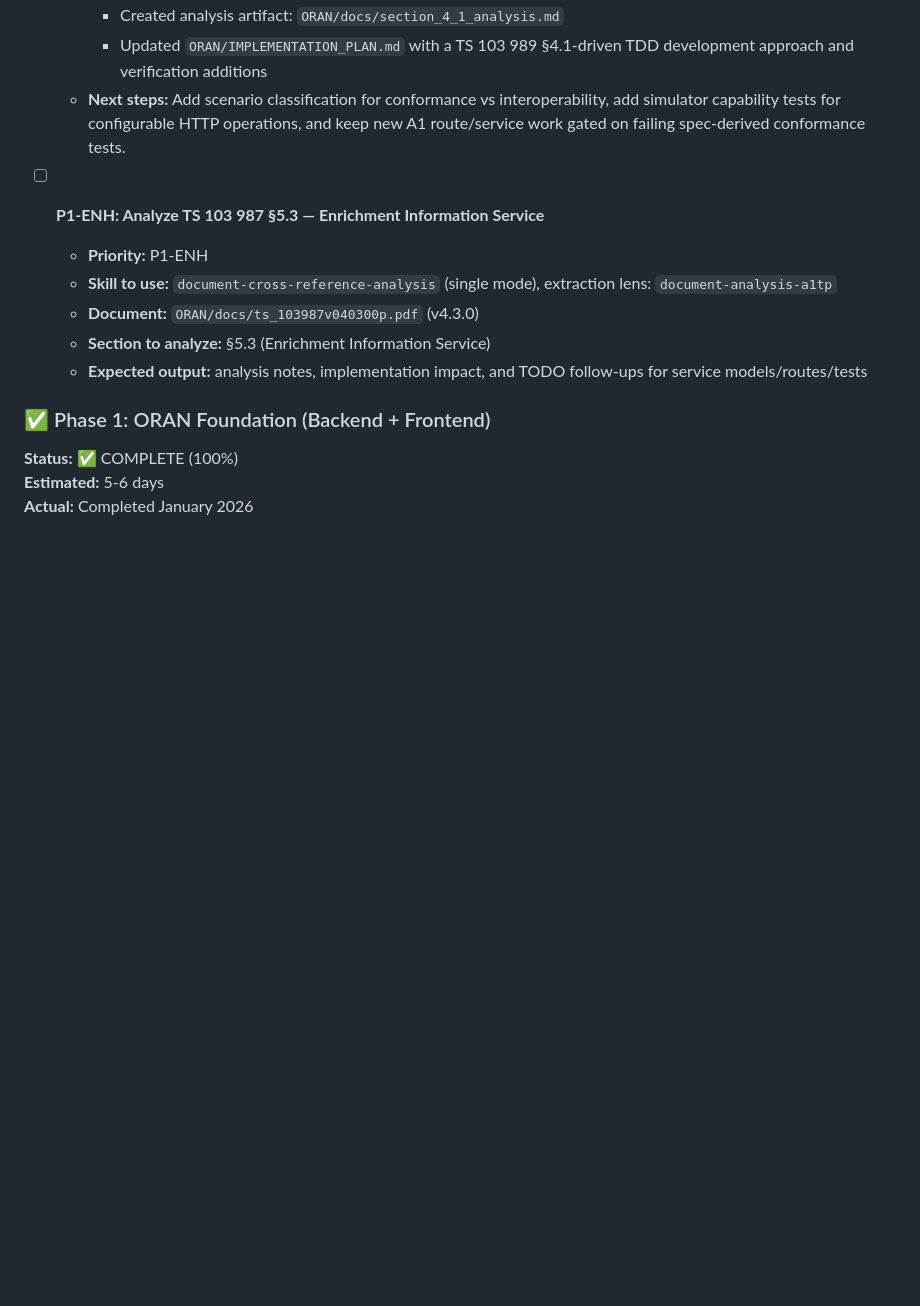
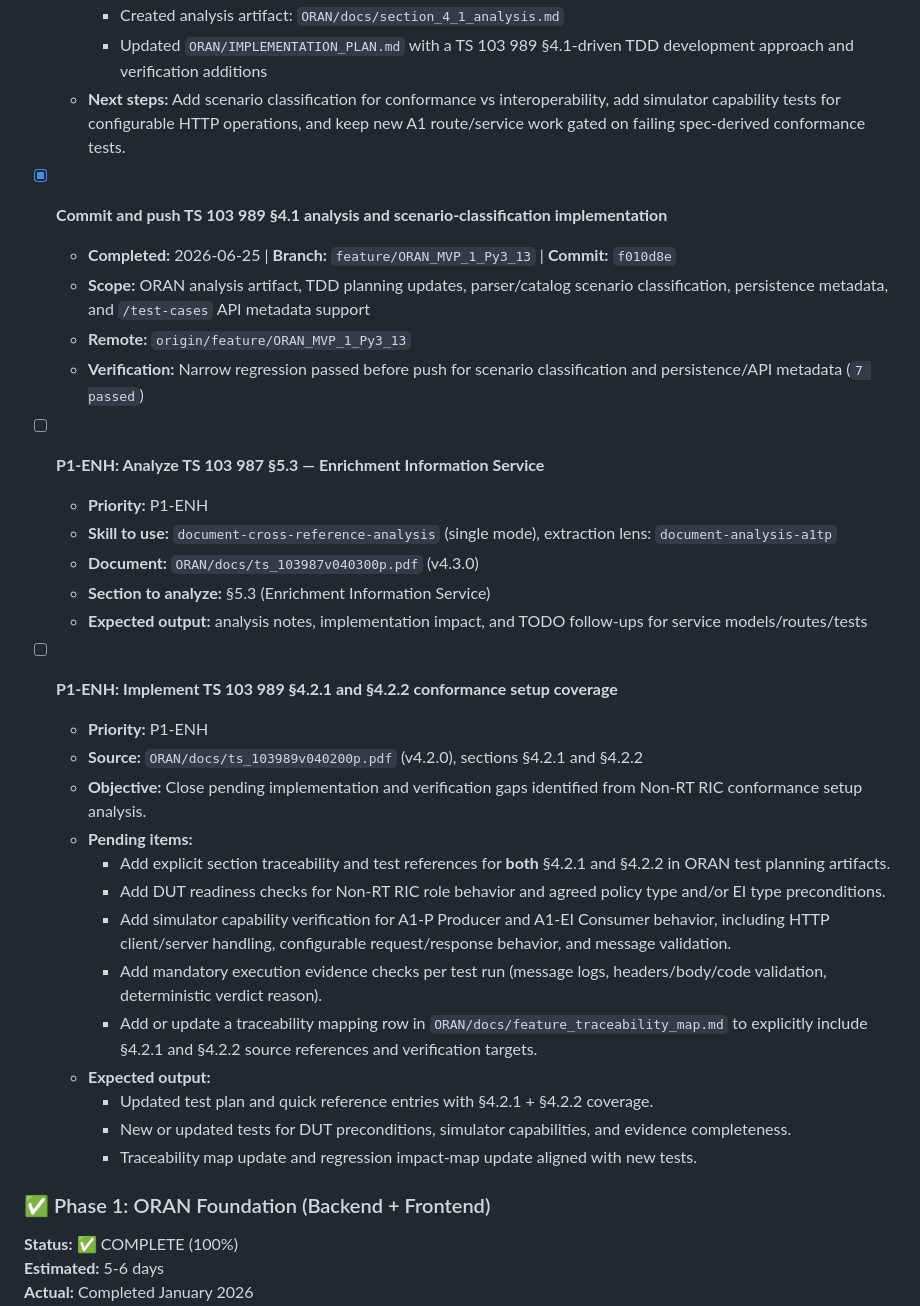
Before and after one commit to rsi-sachin/TestRepo, a Markdown page: ORAN/TODO.md, the part around the change. Rendered like a GitHub page; blank space fills up the shorter version.

Commit message:
Add test policy orchestrator and TS 103989 4.2.x P1-ENH TODO

```diff
--- a/ORAN/TODO.md
+++ b/ORAN/TODO.md
@@ -166,12 +166,33 @@ Exit Criteria:
     - Updated `ORAN/IMPLEMENTATION_PLAN.md` with a TS 103 989 §4.1-driven TDD development approach and verification additions
   - **Next steps:** Add scenario classification for conformance vs interoperability, add simulator capability tests for configurable HTTP operations, and keep new A1 route/service work gated on failing spec-derived conformance tests.
 
+- [x] **Commit and push TS 103 989 §4.1 analysis and scenario-classification implementation**
+  - **Completed:** 2026-06-25 | **Branch:** `feature/ORAN_MVP_1_Py3_13` | **Commit:** `f010d8e`
+  - **Scope:** ORAN analysis artifact, TDD planning updates, parser/catalog scenario classification, persistence metadata, and `/test-cases` API metadata support
+  - **Remote:** `origin/feature/ORAN_MVP_1_Py3_13`
+  - **Verification:** Narrow regression passed before push for scenario classification and persistence/API metadata (`7 passed`)
+
 - [ ] **P1-ENH: Analyze TS 103 987 §5.3 — Enrichment Information Service**
   - **Priority:** P1-ENH
   - **Skill to use:** `document-cross-reference-analysis` (single mode), extraction lens: `document-analysis-a1tp`
   - **Document:** `ORAN/docs/ts_103987v040300p.pdf` (v4.3.0)
   - **Section to analyze:** §5.3 (Enrichment Information Service)
   - **Expected output:** analysis notes, implementation impact, and TODO follow-ups for service models/routes/tests
+
+- [ ] **P1-ENH: Implement TS 103 989 §4.2.1 and §4.2.2 conformance setup coverage**
+  - **Priority:** P1-ENH
+  - **Source:** `ORAN/docs/ts_103989v040200p.pdf` (v4.2.0), sections §4.2.1 and §4.2.2
+  - **Objective:** Close pending implementation and verification gaps identified from Non-RT RIC conformance setup analysis.
+  - **Pending items:**
+    - Add explicit section traceability and test references for **both** §4.2.1 and §4.2.2 in ORAN test planning artifacts.
+    - Add DUT readiness checks for Non-RT RIC role behavior and agreed policy type and/or EI type preconditions.
+    - Add simulator capability verification for A1-P Producer and A1-EI Consumer behavior, including HTTP client/server handling, configurable request/response behavior, and message validation.
+    - Add mandatory execution evidence checks per test run (message logs, headers/body/code validation, deterministic verdict reason).
+    - Add or update a traceability mapping row in `ORAN/docs/feature_traceability_map.md` to explicitly include §4.2.1 and §4.2.2 source references and verification targets.
+  - **Expected output:**
+    - Updated test plan and quick reference entries with §4.2.1 + §4.2.2 coverage.
+    - New or updated tests for DUT preconditions, simulator capabilities, and evidence completeness.
+    - Traceability map update and regression impact-map update aligned with new tests.
 
 ### ✅ Phase 1: ORAN Foundation (Backend + Frontend)
 **Status:** ✅ COMPLETE (100%)
```
Also changed, not shown: .github/agents/test-policy-orchestrator.agent.md (added, +110 -0 lines), .github/templates/test-policy-checklist-template.md (added, +130 -0 lines).
